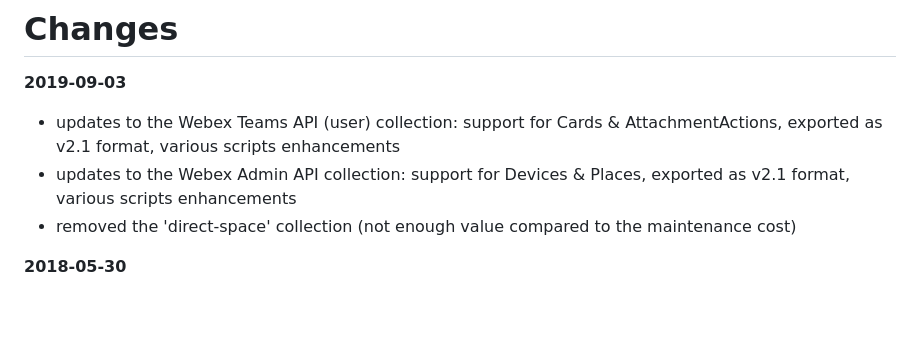
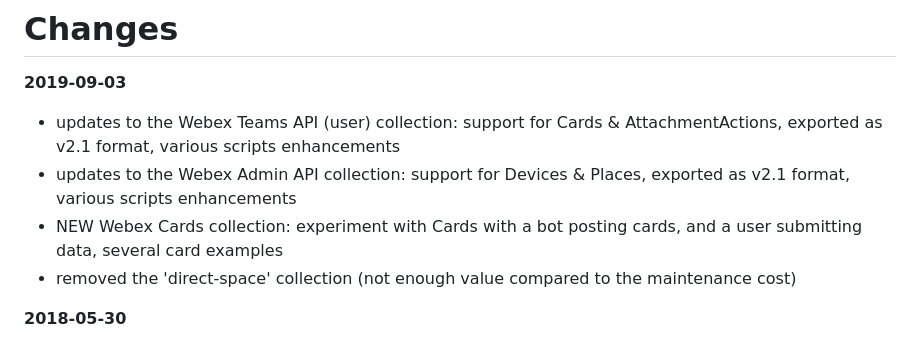
Before and after one commit to WebexSamples/postman-webex, a Markdown page: CHANGELOG.md, the part around the change. GitHub-like rendering; blank space fills up the shorter version.

```diff
--- a/CHANGELOG.md
+++ b/CHANGELOG.md
@@ -3,6 +3,7 @@
 **2019-09-03**
    - updates to the Webex Teams API (user) collection: support for Cards & AttachmentActions, exported as v2.1 format, various scripts enhancements
    - updates to the Webex Admin API collection: support for Devices & Places, exported as v2.1 format, various scripts enhancements
+   - NEW Webex Cards collection: experiment with Cards with a bot posting cards, and a user submitting data, several card examples
    - removed the 'direct-space' collection (not enough value compared to the maintenance cost)
 
 **2018-05-30**
```
Also changed, not shown: README.md (+19 -3 lines), docs/img/cards-scripted-collection.png (added), 1 other file.
